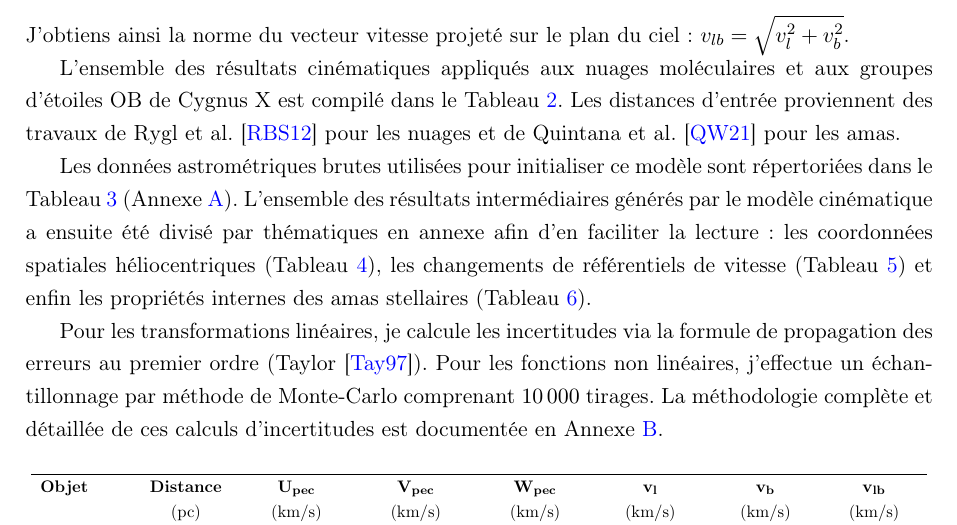
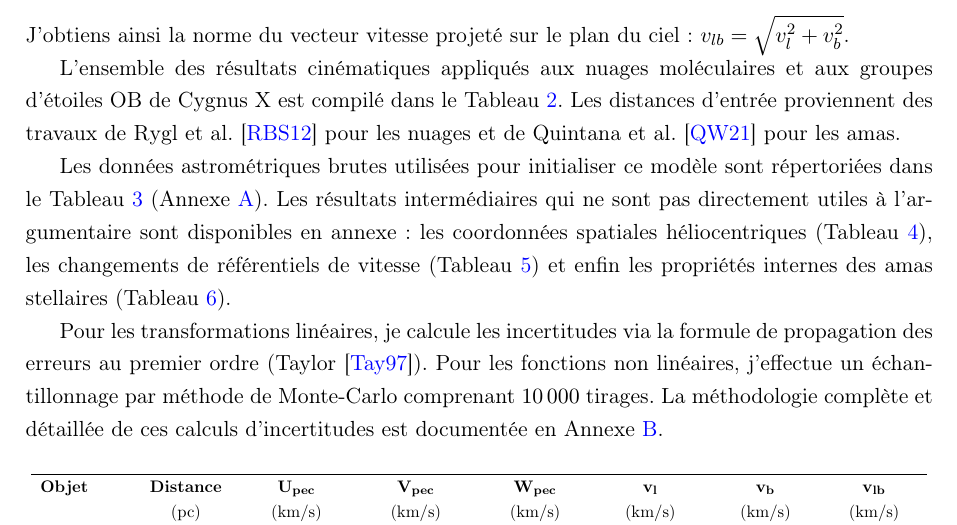
Before and after one commit to KyuriTaima/CygnusDynamics, a LaTeX paper (Rapport/Rapport de stage.tex): part of page 7 of 22, cut so that both start at the same text. Compiled offline with pdfLaTeX.

Commit message:
Overleaf Connect auto-sync [2026-06-12 12:06:12]

```diff
--- a/Rapport/Rapport de stage.tex
+++ b/Rapport/Rapport de stage.tex
@@ -224,7 +224,7 @@
 
 	L'ensemble des résultats cinématiques appliqués aux nuages moléculaires et aux groupes d'étoiles OB de Cygnus X est compilé dans le Tableau \ref{tab:donnees_cinematiques}. Les distances d'entrée proviennent des travaux de Rygl et al. \cite{rygl2012} pour les nuages et de Quintana et al. \cite{quintana2021} pour les amas.
 
-	Les données astrométriques brutes utilisées pour initialiser ce modèle sont répertoriées dans le Tableau \ref{tab:annexe_donnees_entree} (Annexe \ref{annexe:donnees_complémentaires}). L'ensemble des résultats intermédiaires générés par le modèle cinématique a ensuite été divisé par thématiques en annexe afin d'en faciliter la lecture : les coordonnées spatiales héliocentriques (Tableau \ref{tab:annexe_positions}), les changements de référentiels de vitesse (Tableau \ref{tab:annexe_vitesses_intermediaires}) et enfin les propriétés internes des amas stellaires (Tableau \ref{tab:annexe_masses_gradients}).
+	Les données astrométriques brutes utilisées pour initialiser ce modèle sont répertoriées dans le Tableau \ref{tab:annexe_donnees_entree} (Annexe \ref{annexe:donnees_complémentaires}). Les résultats intermédiaires qui ne sont pas directement utiles à l'argumentaire sont disponibles en annexe: les coordonnées spatiales héliocentriques (Tableau \ref{tab:annexe_positions}), les changements de référentiels de vitesse (Tableau \ref{tab:annexe_vitesses_intermediaires}) et enfin les propriétés internes des amas stellaires (Tableau \ref{tab:annexe_masses_gradients}).
 
 	Pour les transformations linéaires, je calcule les incertitudes via la formule de propagation des erreurs au premier ordre (Taylor \cite{taylor1997}). Pour les fonctions non linéaires, j'effectue un échantillonnage par méthode de Monte-Carlo comprenant $10\,000$ tirages. La méthodologie complète et détaillée de ces calculs d'incertitudes est documentée en Annexe \ref{annexe:methode_incertitudes}.
 
```
